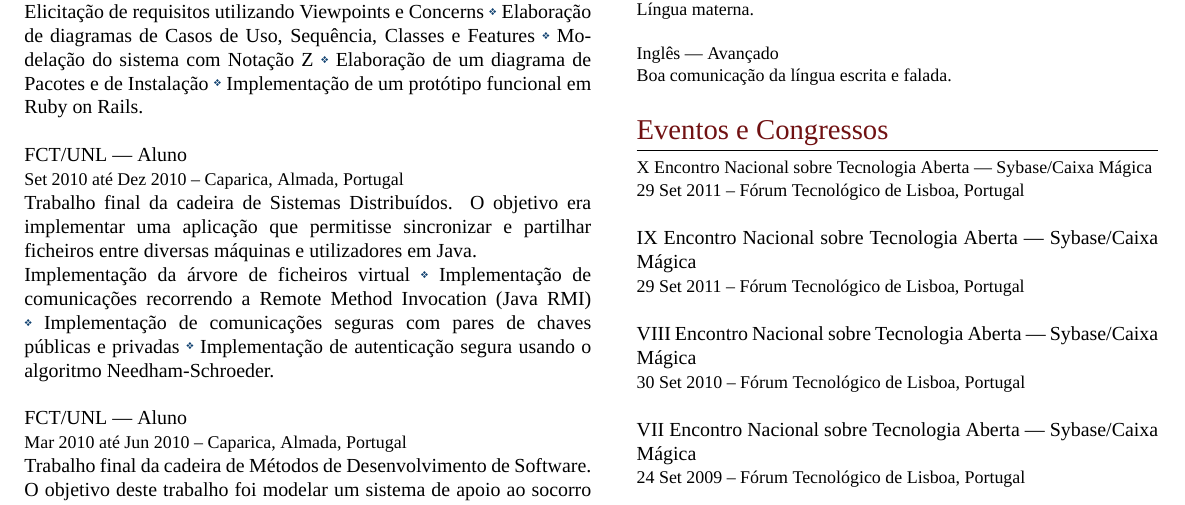
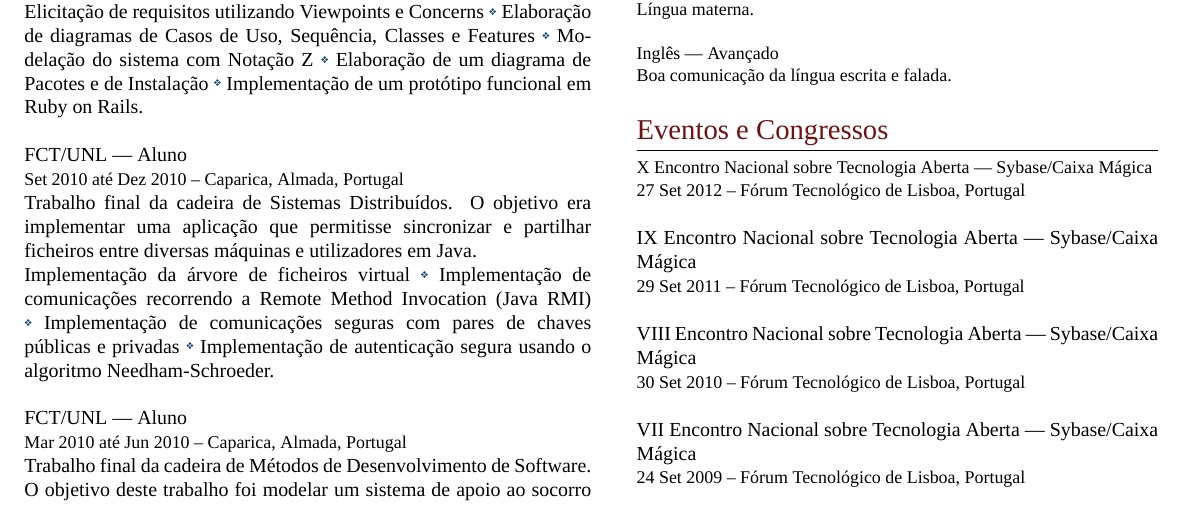
Before and after one commit to vitoshi21/My-CV, a LaTeX CV (cvpt.tex): part of the page, cut so that both start at the same text. Compiled offline with XeLaTeX; a missing font is replaced by an installed copy or a similar font.

Commit message:
Update cvpt.tex
corrected event

```diff
--- a/cvpt.tex
+++ b/cvpt.tex
@@ -250,7 +250,7 @@ Trabalho final da cadeira de Base de Dados. Uma Base de Dados de uma Coletividad
 %\vspace{0pt} %trick for alignment
 \section{Eventos e Congressos}
 \textsc{X Encontro Nacional sobre Tecnologia Aberta --- Sybase/Caixa Mágica}\\
-\small\textsc{29~Set~2011 -- Fórum Tecnológico de Lisboa, Portugal}\\ \normalsize
+\small\textsc{27~Set~2012 -- Fórum Tecnológico de Lisboa, Portugal}\\ \normalsize
  %\begin{inparaitem}
  %	\item[] Participação em palestras e sessões técnicas.
  %\end{inparaitem}
```
